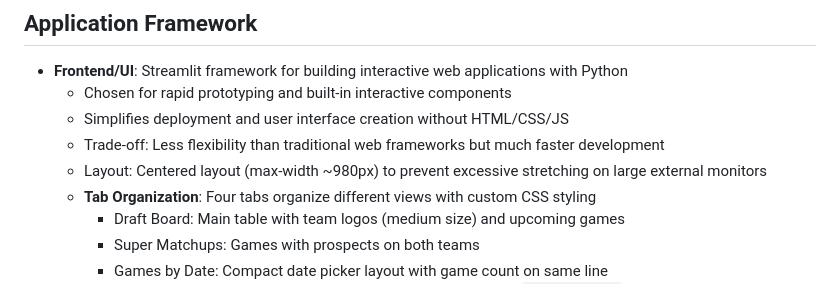
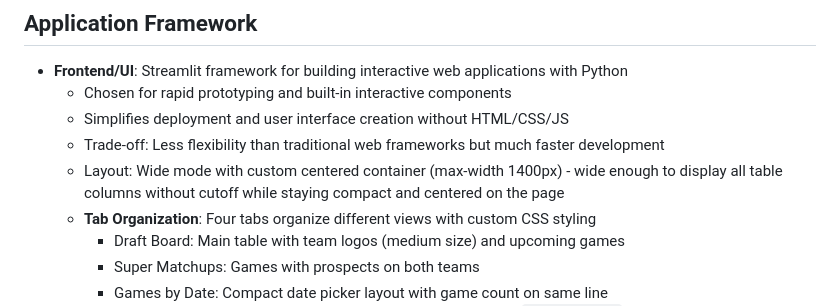
Before and after one commit to tejonface/NCAA4NBA, a Markdown page: replit.md, the part around the change. Rendered like a GitHub page.

Commit message:
Improve layout to display more content without cutoff
Update replit.md to set the layout to wide mode with a custom centered container (max-width 1400px).

Replit-Commit-Author: Agent
Replit-Commit-Session-Id: 2f4dd9a1-4583-4aa5-a11a-016cc4604276
Replit-Commit-Checkpoint-Type: full_checkpoint
Replit-Commit-Event-Id: d7751372-010c-4793-9132-c638d70239ba
Replit-Commit-Screenshot-Url: https://storage.googleapis.com/screenshot-production-us-central1/b440bdf0-25e9-4cd6-9d91-1cae90639312/2f4dd9a1-4583-4aa5-a11a-016cc4604276/S8liij6

```diff
--- a/replit.md
+++ b/replit.md
@@ -18,7 +18,7 @@ Preferred communication style: Simple, everyday language.
   - Chosen for rapid prototyping and built-in interactive components
   - Simplifies deployment and user interface creation without HTML/CSS/JS
   - Trade-off: Less flexibility than traditional web frameworks but much faster development
-  - Layout: Centered layout (max-width ~980px) to prevent excessive stretching on large external monitors
+  - Layout: Wide mode with custom centered container (max-width 1400px) - wide enough to display all table columns without cutoff while staying compact and centered on the page
   - **Tab Organization**: Four tabs organize different views with custom CSS styling
     - Draft Board: Main table with team logos (medium size) and upcoming games
     - Super Matchups: Games with prospects on both teams
```
